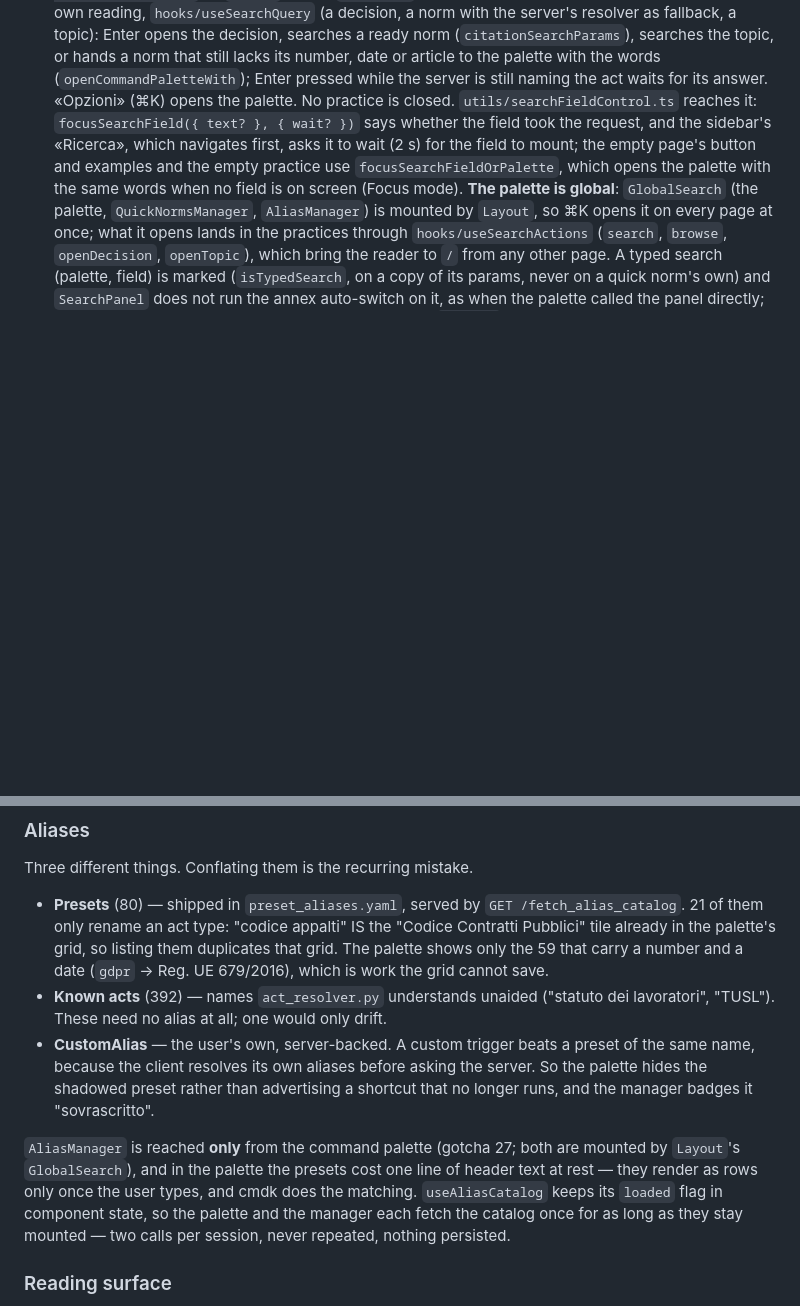
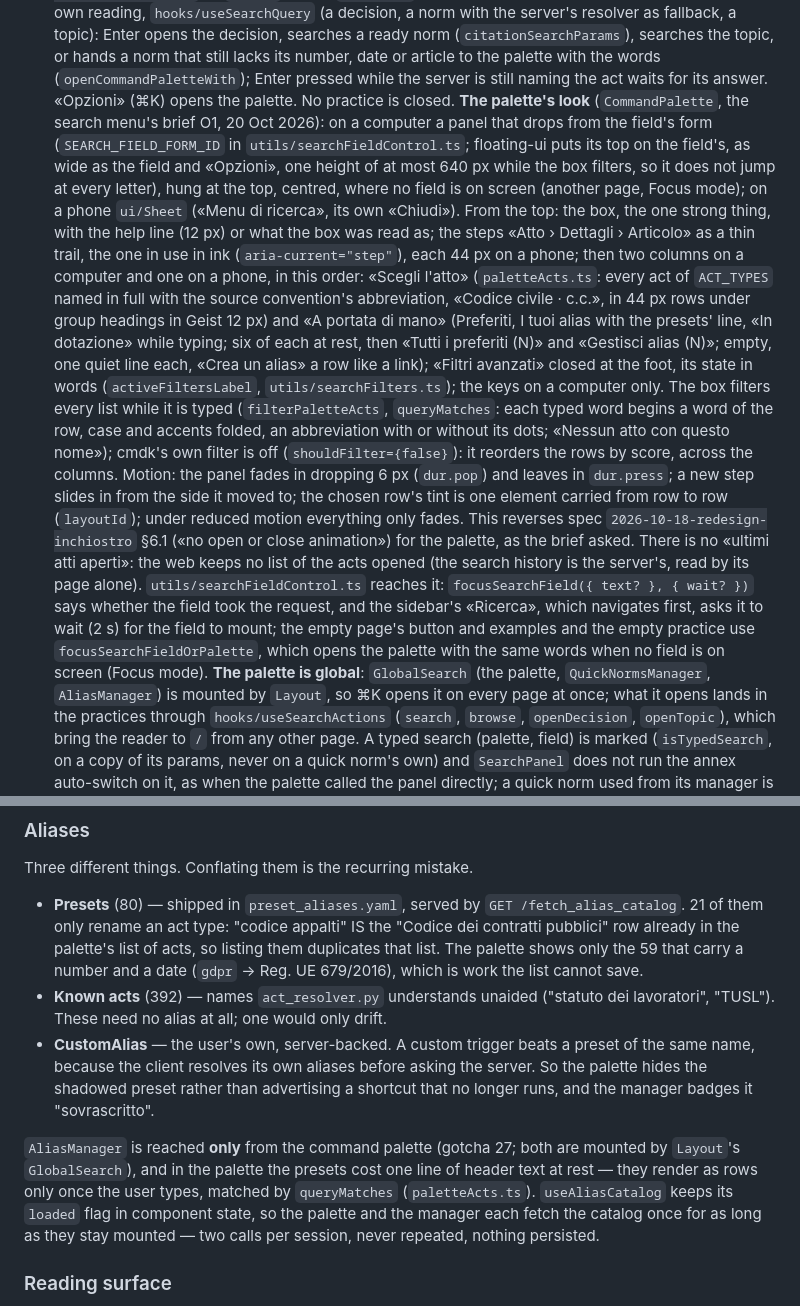
Before and after one commit to capazme/VisuaLexAPI, a Markdown page: apps/web/CLAUDE.md, 2 parts joined by grey strips. GitHub-like rendering; blank space fills up the shorter version.

Commit message:
docs(web): the search menu's new look in apps/web/CLAUDE.md
Co-Authored-By: Claude Opus 5.5 <noreply@anthropic.com>

```diff
--- a/apps/web/CLAUDE.md
+++ b/apps/web/CLAUDE.md
@@ -171,7 +171,27 @@ MERL-T integration across server and web (routes, gates, guards, surfaces, slice
   the decision, searches a ready norm (`citationSearchParams`), searches the topic, or hands a norm that still
   lacks its number, date or article to the palette with the words (`openCommandPaletteWith`); Enter pressed while
   the server is still naming the act waits for its answer. «Opzioni» (⌘K) opens the palette. No practice is
-  closed. `utils/searchFieldControl.ts` reaches it: `focusSearchField({ text? }, { wait? })` says whether the field took
+  closed.
+  **The palette's look** (`CommandPalette`, the search menu's brief O1, 20 Oct 2026): on a computer a panel that
+  drops from the field's form (`SEARCH_FIELD_FORM_ID` in `utils/searchFieldControl.ts`; floating-ui puts its top on
+  the field's, as wide as the field and «Opzioni», one height of at most 640 px while the box filters, so it does
+  not jump at every letter), hung at the top, centred, where no field is on screen (another page, Focus mode); on a
+  phone `ui/Sheet` («Menu di ricerca», its own «Chiudi»). From the top: the box, the one strong thing, with the help
+  line (12 px) or what the box was read as; the steps «Atto › Dettagli › Articolo» as a thin trail, the one in use in
+  ink (`aria-current="step"`), each 44 px on a phone; then two columns on a computer and one on a phone, in this
+  order: «Scegli l'atto» (`paletteActs.ts`: every act of `ACT_TYPES` named in full with the source convention's
+  abbreviation, «Codice civile · c.c.», in 44 px rows under group headings in Geist 12 px) and «A portata di mano»
+  (Preferiti, I tuoi alias with the presets' line, «In dotazione» while typing; six of each at rest, then «Tutti i
+  preferiti (N)» and «Gestisci alias (N)»; empty, one quiet line each, «Crea un alias» a row like a link);
+  «Filtri avanzati» closed at the foot, its state in words (`activeFiltersLabel`, `utils/searchFilters.ts`); the
+  keys on a computer only. The box filters every list while it is typed (`filterPaletteActs`, `queryMatches`: each
+  typed word begins a word of the row, case and accents folded, an abbreviation with or without its dots; «Nessun
+  atto con questo nome»); cmdk's own filter is off (`shouldFilter={false}`): it reorders the rows by score, across
+  the columns. Motion: the panel fades in dropping 6 px (`dur.pop`) and leaves in `dur.press`; a new step slides in
+  from the side it moved to; the chosen row's tint is one element carried from row to row (`layoutId`); under
+  reduced motion everything only fades. This reverses spec `2026-10-18-redesign-inchiostro` §6.1 («no open or close
+  animation») for the palette, as the brief asked. There is no «ultimi atti aperti»: the web keeps no list of the
+  acts opened (the search history is the server's, read by its page alone). `utils/searchFieldControl.ts` reaches it: `focusSearchField({ text? }, { wait? })` says whether the field took
   the request, and the sidebar's «Ricerca», which navigates first, asks it to wait (2 s) for the field to mount;
   the empty page's button and examples and the empty practice use `focusSearchFieldOrPalette`, which opens the
   palette with the same words when no field is on screen (Focus mode).
@@ -311,10 +331,10 @@ Three different things. Conflating them is the recurring mistake.
 
 - **Presets** (80) — shipped in `preset_aliases.yaml`, served by
   `GET /fetch_alias_catalog`. 21 of them only rename an act type: "codice
-  appalti" IS the "Codice Contratti Pubblici" tile already in the palette's
-  grid, so listing them duplicates that grid. The palette shows only the 59
+  appalti" IS the "Codice dei contratti pubblici" row already in the palette's
+  list of acts, so listing them duplicates that list. The palette shows only the 59
   that carry a number and a date (`gdpr` → Reg. UE 679/2016), which is work
-  the grid cannot save.
+  the list cannot save.
 - **Known acts** (392) — names `act_resolver.py` understands unaided ("statuto
   dei lavoratori", "TUSL"). These need no alias at all; one would only drift.
 - **CustomAlias** — the user's own, server-backed. A custom trigger beats a
@@ -326,7 +346,7 @@ Three different things. Conflating them is the recurring mistake.
 `AliasManager` is reached **only** from the command palette (gotcha 27; both are mounted by `Layout`'s
 `GlobalSearch`), and in
 the palette the presets cost one line of header text at rest — they render as
-rows only once the user types, and cmdk does the matching. `useAliasCatalog`
+rows only once the user types, matched by `queryMatches` (`paletteActs.ts`). `useAliasCatalog`
 keeps its `loaded` flag in component state, so the palette and the manager each
 fetch the catalog once for as long as they stay mounted — two calls per session,
 never repeated, nothing persisted.
```
